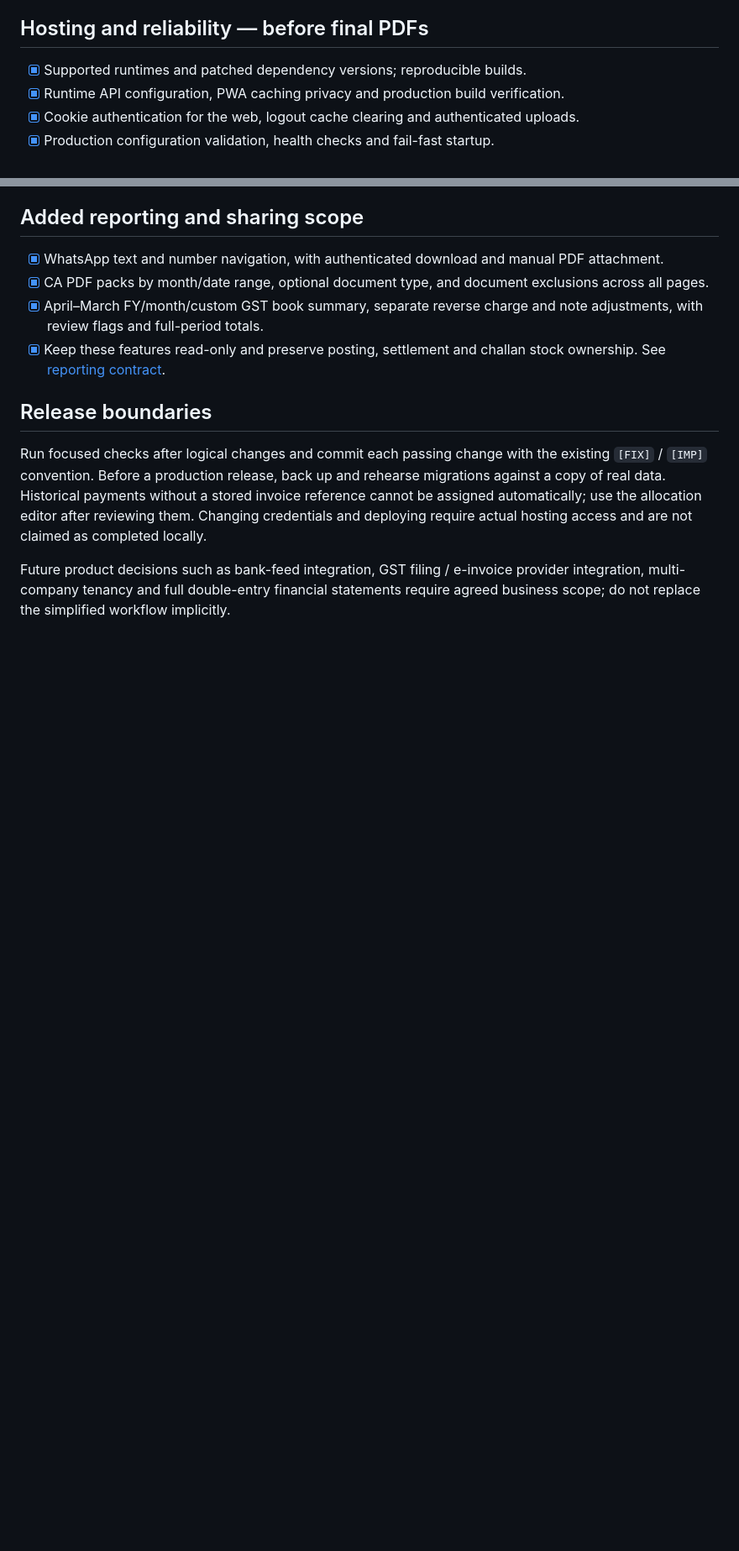
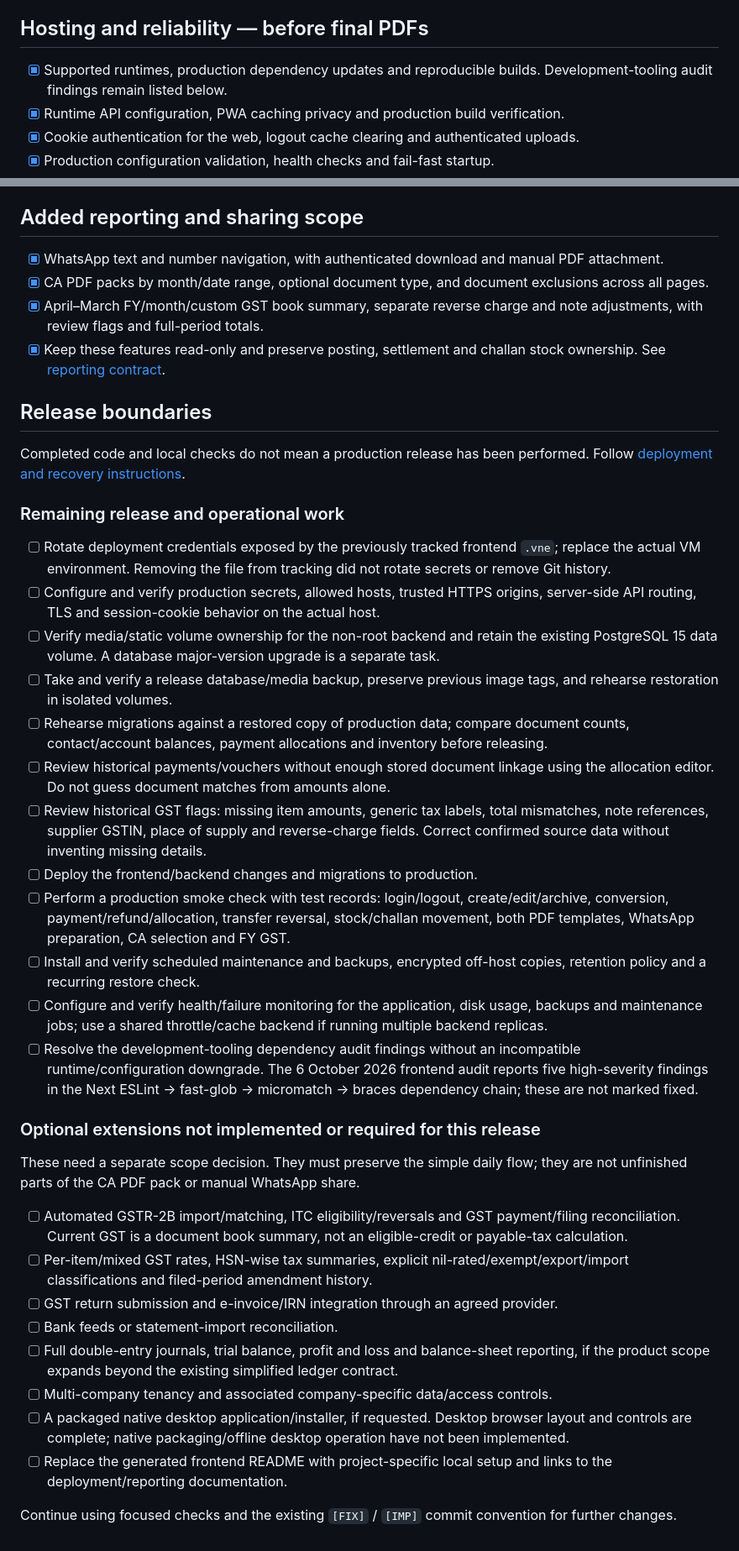
Before and after one commit to yashsarvaiya1/ibfs-backend, a Markdown page: docs/IMPROVEMENT_CHECKLIST.md, 2 parts joined by grey strips. Shown at 84% size. Drawn GitHub-style; blank space fills up the shorter version.

Commit message:
[IMP] docs: mark completed improvements and track remaining release work

```diff
--- a/docs/IMPROVEMENT_CHECKLIST.md
+++ b/docs/IMPROVEMENT_CHECKLIST.md
@@ -32,7 +36,7 @@ Preserve the existing simplified accounting contract: quotation / PO / PI do not
 
 ## Hosting and reliability — before final PDFs
 
-- [x] Supported runtimes and patched dependency versions; reproducible builds.
+- [x] Supported runtimes, production dependency updates and reproducible builds. Development-tooling audit findings remain listed below.
 - [x] Runtime API configuration, PWA caching privacy and production build verification.
 - [x] Cookie authentication for the web, logout cache clearing and authenticated uploads.
 - [x] Production configuration validation, health checks and fail-fast startup.
@@ -60,6 +64,34 @@ Both layouts share the same backend data and pagination. The amount-in-words box
 
 ## Release boundaries
 
-Run focused checks after logical changes and commit each passing change with the existing `[FIX]` / `[IMP]` convention. Before a production release, back up and rehearse migrations against a copy of real data. Historical payments without a stored invoice reference cannot be assigned automatically; use the allocation editor after reviewing them. Changing credentials and deploying require actual hosting access and are not claimed as completed locally.
+Completed code and local checks do not mean a production release has been performed. Follow [deployment and recovery instructions](DEPLOYMENT.md).
 
-Future product decisions such as bank-feed integration, GST filing / e-invoice provider integration, multi-company tenancy and full double-entry financial statements require agreed business scope; do not replace the simplified workflow implicitly.
+### Remaining release and operational work
+
+- [ ] Rotate deployment credentials exposed by the previously tracked frontend `.vne`; replace the actual VM environment. Removing the file from tracking did not rotate secrets or remove Git history.
+- [ ] Configure and verify production secrets, allowed hosts, trusted HTTPS origins, server-side API routing, TLS and session-cookie behavior on the actual host.
+- [ ] Verify media/static volume ownership for the non-root backend and retain the existing PostgreSQL 15 data volume. A database major-version upgrade is a separate task.
+- [ ] Take and verify a release database/media backup, preserve previous image tags, and rehearse restoration in isolated volumes.
+- [ ] Rehearse migrations against a restored copy of production data; compare document counts, contact/account balances, payment allocations and inventory before releasing.
+- [ ] Review historical payments/vouchers without enough stored document linkage using the allocation editor. Do not guess document matches from amounts alone.
+- [ ] Review historical GST flags: missing item amounts, generic tax labels, total mismatches, note references, supplier GSTIN, place of supply and reverse-charge fields. Correct confirmed source data without inventing missing details.
+- [ ] Deploy the frontend/backend changes and migrations to production.
+- [ ] Perform a production smoke check with test records: login/logout, create/edit/archive, conversion, payment/refund/allocation, transfer reversal, stock/challan movement, both PDF templates, WhatsApp preparation, CA selection and FY GST.
+- [ ] Install and verify scheduled maintenance and backups, encrypted off-host copies, retention policy and a recurring restore check.
+- [ ] Configure and verify health/failure monitoring for the application, disk usage, backups and maintenance jobs; use a shared throttle/cache backend if running multiple backend replicas.
+- [ ] Resolve the development-tooling dependency audit findings without an incompatible runtime/configuration downgrade. The 6 October 2026 frontend audit reports five high-severity findings in the Next ESLint → fast-glob → micromatch → braces dependency chain; these are not marked fixed.
+
+### Optional extensions not implemented or required for this release
+
+These need a separate scope decision. They must preserve the simple daily flow; they are not unfinished parts of the CA PDF pack or manual WhatsApp share.
+
+- [ ] Automated GSTR-2B import/matching, ITC eligibility/reversals and GST payment/filing reconciliation. Current GST is a document book summary, not an eligible-credit or payable-tax calculation.
+- [ ] Per-item/mixed GST rates, HSN-wise tax summaries, explicit nil-rated/exempt/export/import classifications and filed-period amendment history.
+- [ ] GST return submission and e-invoice/IRN integration through an agreed provider.
+- [ ] Bank feeds or statement-import reconciliation.
+- [ ] Full double-entry journals, trial balance, profit and loss and balance-sheet reporting, if the product scope expands beyond the existing simplified ledger contract.
+- [ ] Multi-company tenancy and associated company-specific data/access controls.
+- [ ] A packaged native desktop application/installer, if requested. Desktop browser layout and controls are complete; native packaging/offline desktop operation have not been implemented.
+- [ ] Replace the generated frontend README with project-specific local setup and links to the deployment/reporting documentation.
+
+Continue using focused checks and the existing `[FIX]` / `[IMP]` commit convention for further changes.
```
Also changed, not shown: other parts of docs/IMPROVEMENT_CHECKLIST.md (+4 -0 lines), docs/DEPLOYMENT.md (+1 -1 lines).
